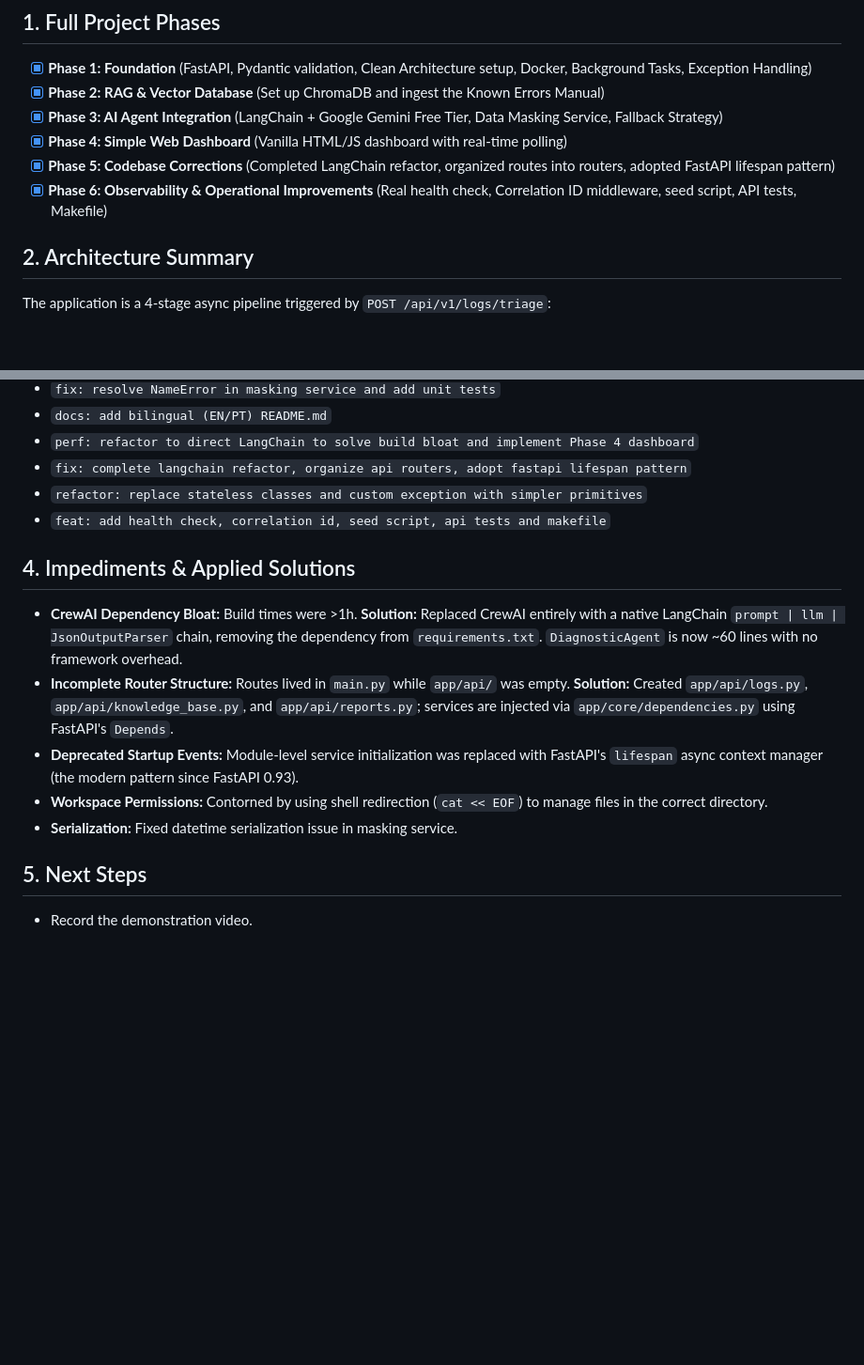
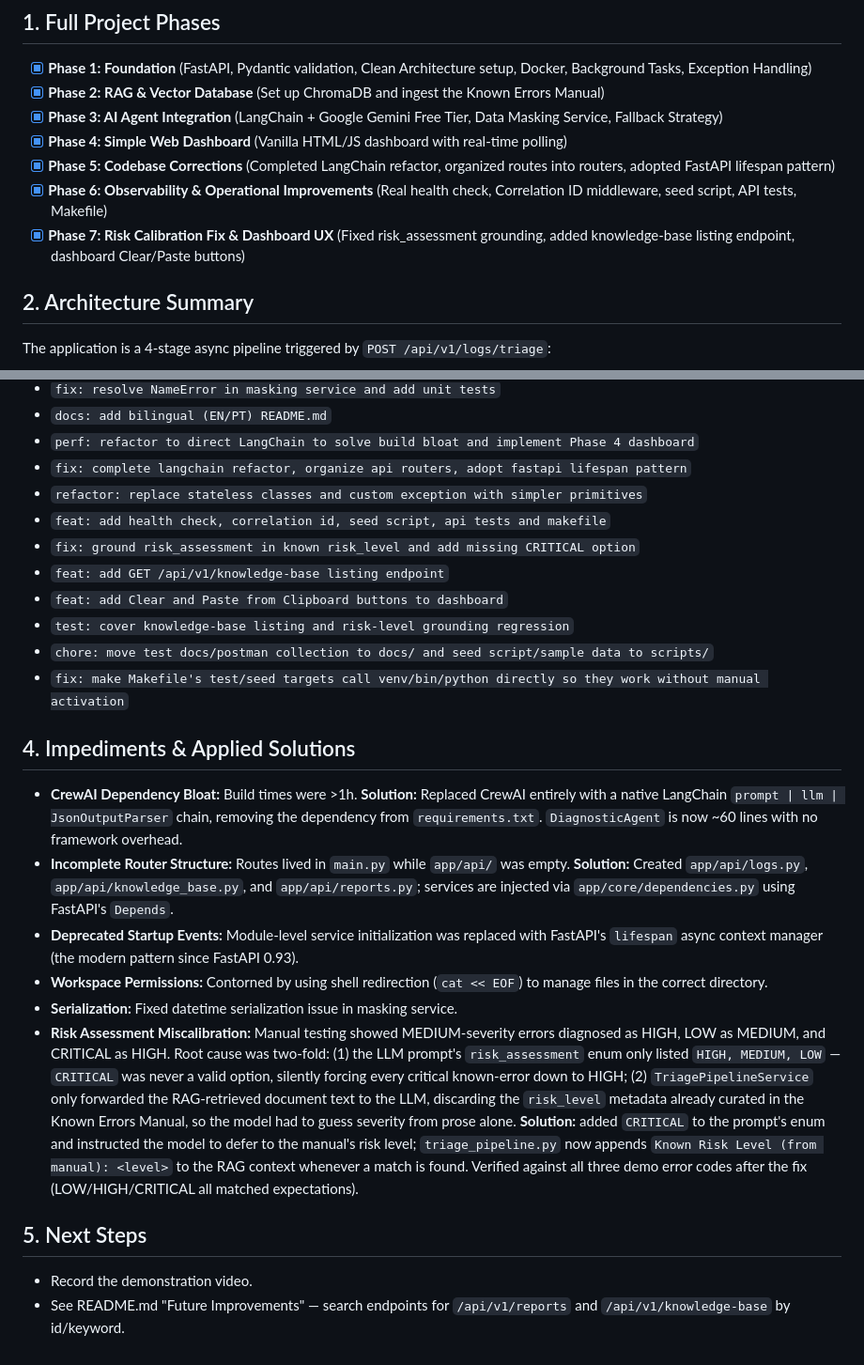
Before and after one commit to ioott/Automated-Log-Triager, a Markdown page: DEVELOPMENT_LOG.md, 2 parts joined by grey strips. Shown at 94% size. GitHub-like rendering; blank space fills up the shorter version.

Commit message:
docs: log risk-assessment fix, new endpoint, dashboard UX, and reorg
Records the risk-calibration bug and fix, the new knowledge-base listing
endpoint, dashboard clipboard controls, and the docs/scripts/ reorg in
DEVELOPMENT_LOG.md; adds report/knowledge-base search-by-keyword as a
documented Future Improvement in README.md.

Co-Authored-By: Claude Sonnet 5 <noreply@anthropic.com>

```diff
--- a/DEVELOPMENT_LOG.md
+++ b/DEVELOPMENT_LOG.md
@@ -7,6 +7,7 @@
 - [x] **Phase 4: Simple Web Dashboard** (Vanilla HTML/JS dashboard with real-time polling)
 - [x] **Phase 5: Codebase Corrections** (Completed LangChain refactor, organized routes into routers, adopted FastAPI lifespan pattern)
 - [x] **Phase 6: Observability & Operational Improvements** (Real health check, Correlation ID middleware, seed script, API tests, Makefile)
+- [x] **Phase 7: Risk Calibration Fix & Dashboard UX** (Fixed risk_assessment grounding, added knowledge-base listing endpoint, dashboard Clear/Paste buttons)
 
 ## 2. Architecture Summary
 
@@ -29,6 +30,12 @@ Services are initialized via FastAPI's `lifespan` context manager and injected i
 - `fix: complete langchain refactor, organize api routers, adopt fastapi lifespan pattern`
 - `refactor: replace stateless classes and custom exception with simpler primitives`
 - `feat: add health check, correlation id, seed script, api tests and makefile`
+- `fix: ground risk_assessment in known risk_level and add missing CRITICAL option`
+- `feat: add GET /api/v1/knowledge-base listing endpoint`
+- `feat: add Clear and Paste from Clipboard buttons to dashboard`
+- `test: cover knowledge-base listing and risk-level grounding regression`
+- `chore: move test docs/postman collection to docs/ and seed script/sample data to scripts/`
+- `fix: make Makefile's test/seed targets call venv/bin/python directly so they work without manual activation`
 
 ## 4. Impediments & Applied Solutions
 - **CrewAI Dependency Bloat:** Build times were >1h. **Solution:** Replaced CrewAI entirely with a native LangChain `prompt | llm | JsonOutputParser` chain, removing the dependency from `requirements.txt`. `DiagnosticAgent` is now ~60 lines with no framework overhead.
@@ -36,6 +43,8 @@ Services are initialized via FastAPI's `lifespan` context manager and injected i
 - **Deprecated Startup Events:** Module-level service initialization was replaced with FastAPI's `lifespan` async context manager (the modern pattern since FastAPI 0.93).
 - **Workspace Permissions:** Contorned by using shell redirection (`cat << EOF`) to manage files in the correct directory.
 - **Serialization:** Fixed datetime serialization issue in masking service.
+- **Risk Assessment Miscalibration:** Manual testing showed MEDIUM-severity errors diagnosed as HIGH, LOW as MEDIUM, and CRITICAL as HIGH. Root cause was two-fold: (1) the LLM prompt's `risk_assessment` enum only listed `HIGH, MEDIUM, LOW` — `CRITICAL` was never a valid option, silently forcing every critical known-error down to HIGH; (2) `TriagePipelineService` only forwarded the RAG-retrieved document text to the LLM, discarding the `risk_level` metadata already curated in the Known Errors Manual, so the model had to guess severity from prose alone. **Solution:** added `CRITICAL` to the prompt's enum and instructed the model to defer to the manual's risk level; `triage_pipeline.py` now appends `Known Risk Level (from manual): <level>` to the RAG context whenever a match is found. Verified against all three demo error codes after the fix (LOW/HIGH/CRITICAL all matched expectations).
 
 ## 5. Next Steps
 - Record the demonstration video.
+- See README.md "Future Improvements" — search endpoints for `/api/v1/reports` and `/api/v1/knowledge-base` by id/keyword.
```
Also changed, not shown: README.md (+8 -0 lines).
